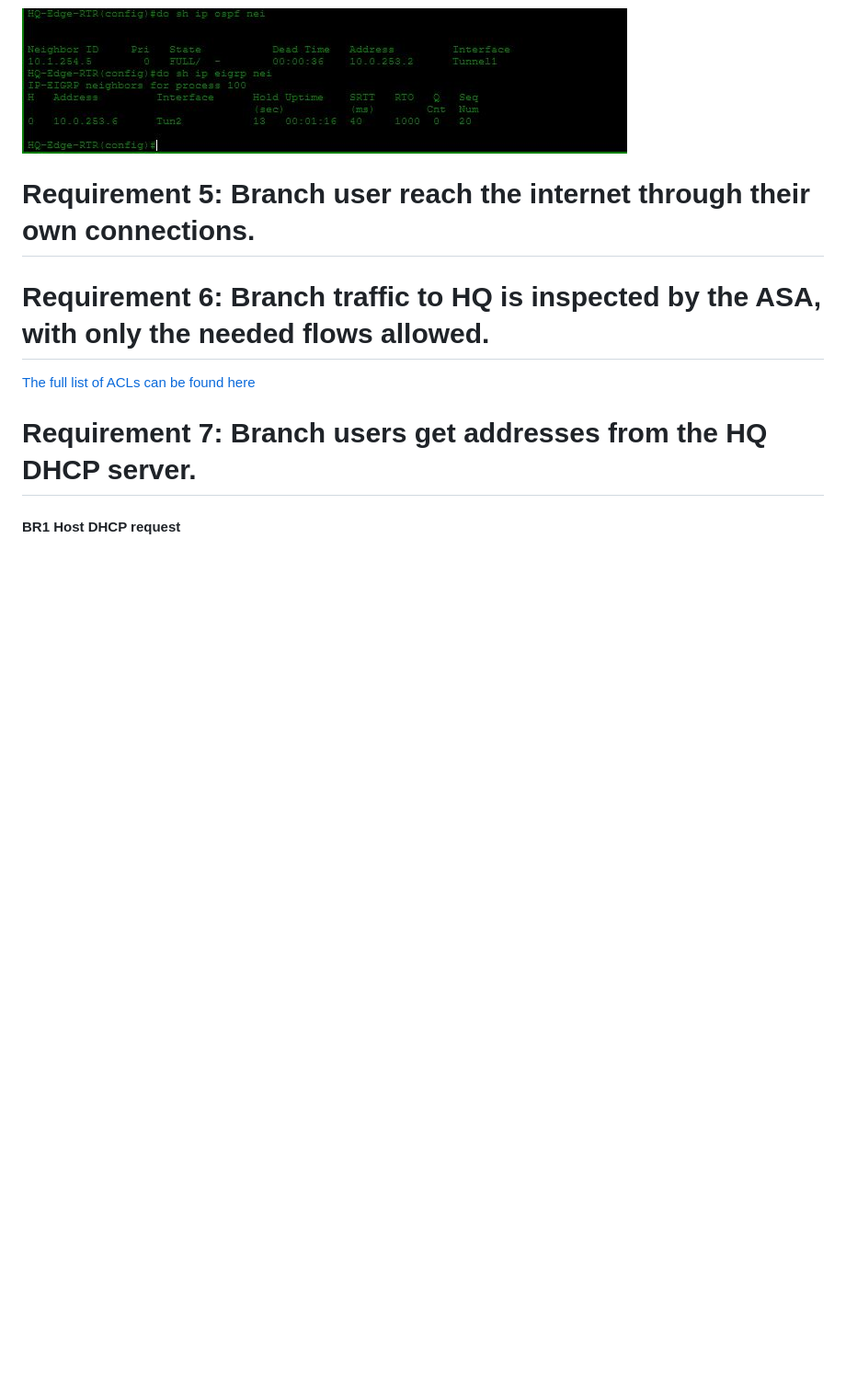
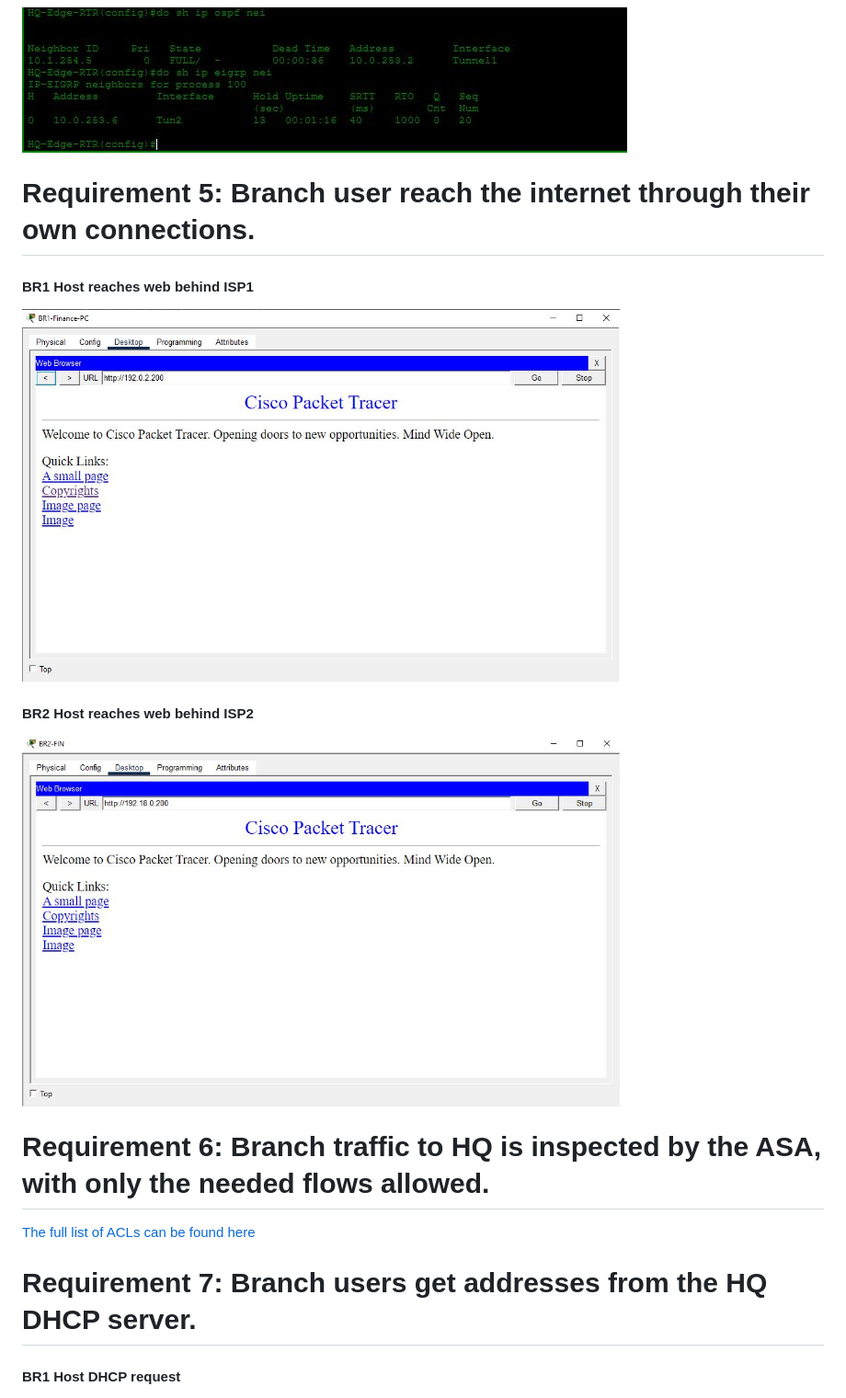
Before and after one commit to gusRod36/TNARC_Branch_Expansion_Lab05, a Markdown page: verification/evidence.md, the part around one of its changes. Shown at 92% size. Drawn GitHub-style; pictures changed too: images/verifications/R5-BR1_host-reaches-intsrv_behind_ISP1.JPG (added), images/verifications/R5-BR2_host-reaches-intsrv_behind_ISP2.JPG (added); blank space fills up the shorter version.

```diff
--- a/verification/evidence.md
+++ b/verification/evidence.md
@@ -48,5 +48,13 @@
 
 # Requirement 5: Branch user reach the internet through their own connections.
 
+#### BR1 Host reaches web behind ISP1
+
+<img src="../images/verifications/R5-BR1_host-reaches-intsrv_behind_ISP1.JPG" alt="BR1 Reaches internet web" width="650">
+
+#### BR2 Host reaches web behind ISP2
+
+<img src="../images/verifications/R5-BR2_host-reaches-intsrv_behind_ISP2.JPG" alt="BR2 Reaches internet web" width="650">
+
 # Requirement 6: Branch traffic to HQ is inspected by the ASA, with only the needed flows allowed.
 
```
Also changed, not shown: other parts of verification/evidence.md (+1 -1 lines), README.md (+5 -3 lines), verification/ASA_ACLs.md (renamed from ASA_ACLs.md, +17 -9 lines), images/TNARC_Branches_Topology_bottom.JPG, images/TNARC_Branches_Topology_top.JPG, 1 other file.
